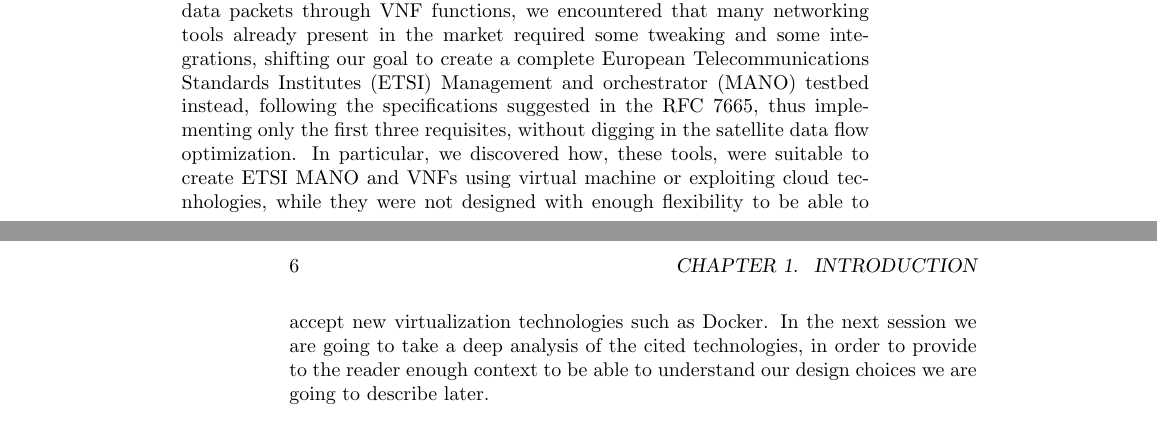
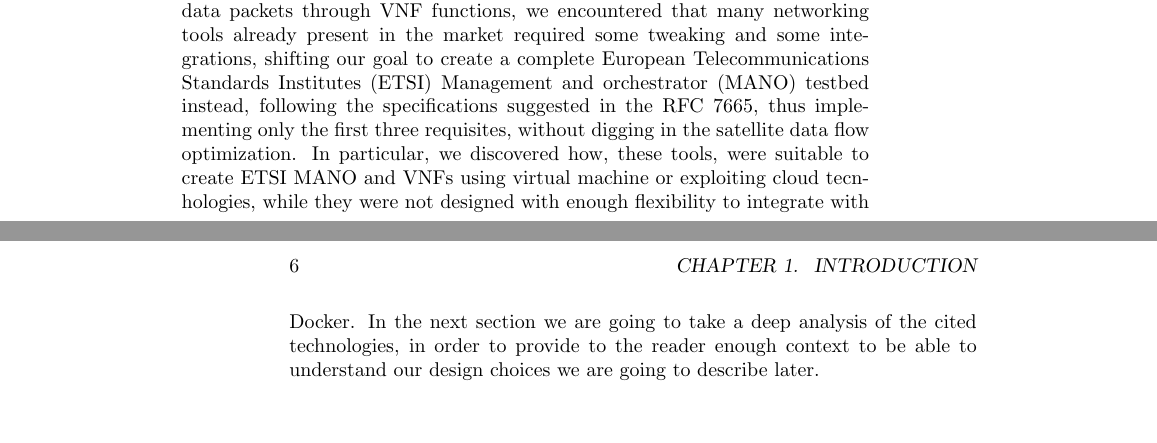
Before and after one commit to Polpetta/Master-Thesis, a LaTeX thesis (draft.tex): two parts of pages 5 and 6 of 6, joined at a grey line, cut so that both start at the same text. Compiled offline with pdfLaTeX.

Commit message:
Fix phrase

```diff
--- a/draft.tex
+++ b/draft.tex
@@ -174,11 +174,10 @@ the specifications suggested in the RFC 7665, thus implementing only the first
 three requisites, without digging in the satellite data flow optimization. In
 particular, we discovered how, these tools, were suitable to create ETSI MANO
 and VNFs using virtual machine or exploiting cloud tecnhologies, while they
-were not designed with enough flexibility to be able to accept new
-virtualization technologies such as Docker. In the next session we are going to
-take a deep analysis of the cited technologies, in order to provide to the
-reader enough context to be able to understand our design choices we are going
-to describe later.
+were not designed with enough flexibility to integrate with Docker. In the next
+section we are going to take a deep analysis of the cited technologies, in
+order to provide to the reader enough context to be able to understand our
+design choices we are going to describe later.
 
 \section{MANO}
 
```
